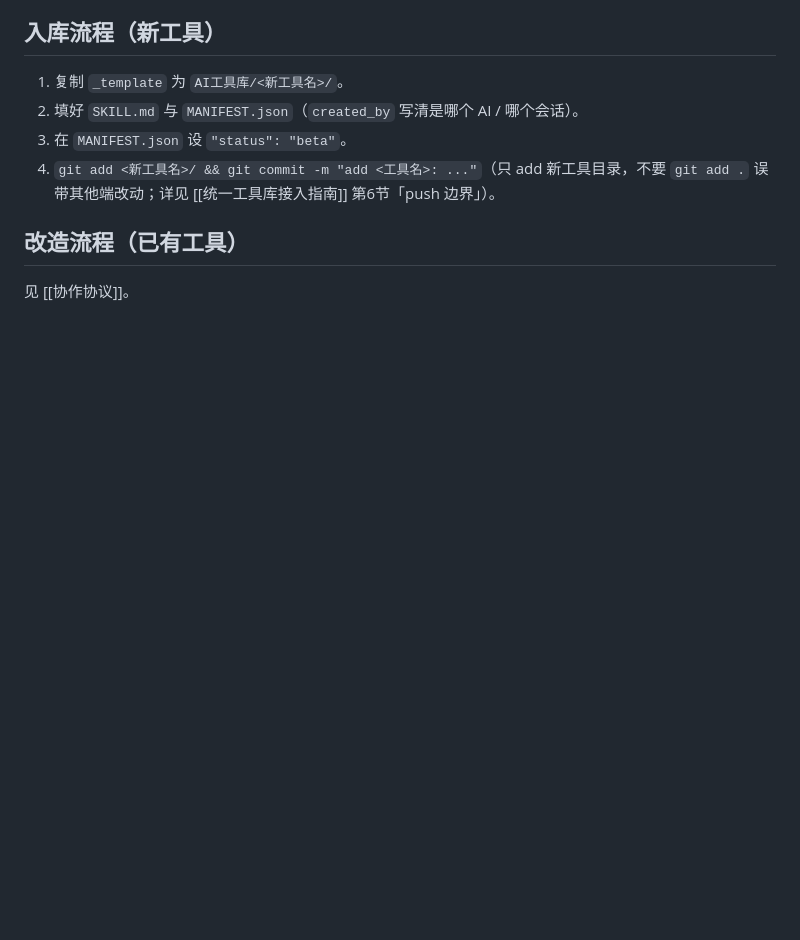
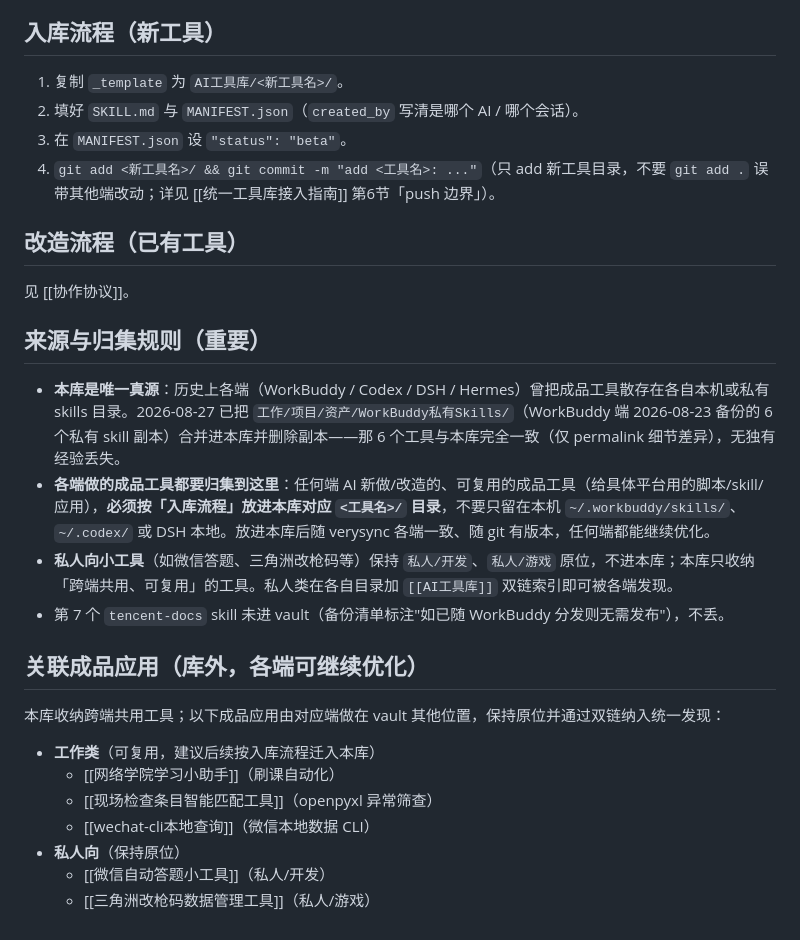
Before and after one commit to zafkiellc/ai-tool-lib, a Markdown page: README.md, the part around the change. Drawn GitHub-style; blank space fills up the shorter version.

Commit message:
docs: 统一各端成品应用(删WorkBuddy私有Skills副本, 归并真源; README加来源/归集规则/库外应用索引; 指南第5条各端新工具必入本库)

```diff
--- a/README.md
+++ b/README.md
@@ -48,3 +48,19 @@ AI工具库/
 
 ## 改造流程（已有工具）
 见 [[协作协议]]。
+
+## 来源与归集规则（重要）
+- **本库是唯一真源**：历史上各端（WorkBuddy / Codex / DSH / Hermes）曾把成品工具散存在各自本机或私有 skills 目录。2026-08-27 已把 `工作/项目/资产/WorkBuddy私有Skills/`（WorkBuddy 端 2026-08-23 备份的 6 个私有 skill 副本）合并进本库并删除副本——那 6 个工具与本库完全一致（仅 permalink 细节差异），无独有经验丢失。
+- **各端做的成品工具都要归集到这里**：任何端 AI 新做/改造的、可复用的成品工具（给具体平台用的脚本/skill/应用），**必须按「入库流程」放进本库对应 `<工具名>/` 目录**，不要只留在本机 `~/.workbuddy/skills/`、`~/.codex/` 或 DSH 本地。放进本库后随 verysync 各端一致、随 git 有版本，任何端都能继续优化。
+- **私人向小工具**（如微信答题、三角洲改枪码等）保持 `私人/开发`、`私人/游戏` 原位，不进本库；本库只收纳「跨端共用、可复用」的工具。私人类在各自目录加 `[[AI工具库]]` 双链索引即可被各端发现。
+- 第 7 个 `tencent-docs` skill 未进 vault（备份清单标注"如已随 WorkBuddy 分发则无需发布"），不丢。
+
+## 关联成品应用（库外，各端可继续优化）
+本库收纳跨端共用工具；以下成品应用由对应端做在 vault 其他位置，保持原位并通过双链纳入统一发现：
+- **工作类**（可复用，建议后续按入库流程迁入本库）
+  - [[网络学院学习小助手]]（刷课自动化）
+  - [[现场检查条目智能匹配工具]]（openpyxl 异常筛查）
+  - [[wechat-cli本地查询]]（微信本地数据 CLI）
+- **私人向**（保持原位）
+  - [[微信自动答题小工具]]（私人/开发）
+  - [[三角洲改枪码数据管理工具]]（私人/游戏）
```
Also changed, not shown: 统一工具库接入指南.md (+1 -0 lines).
